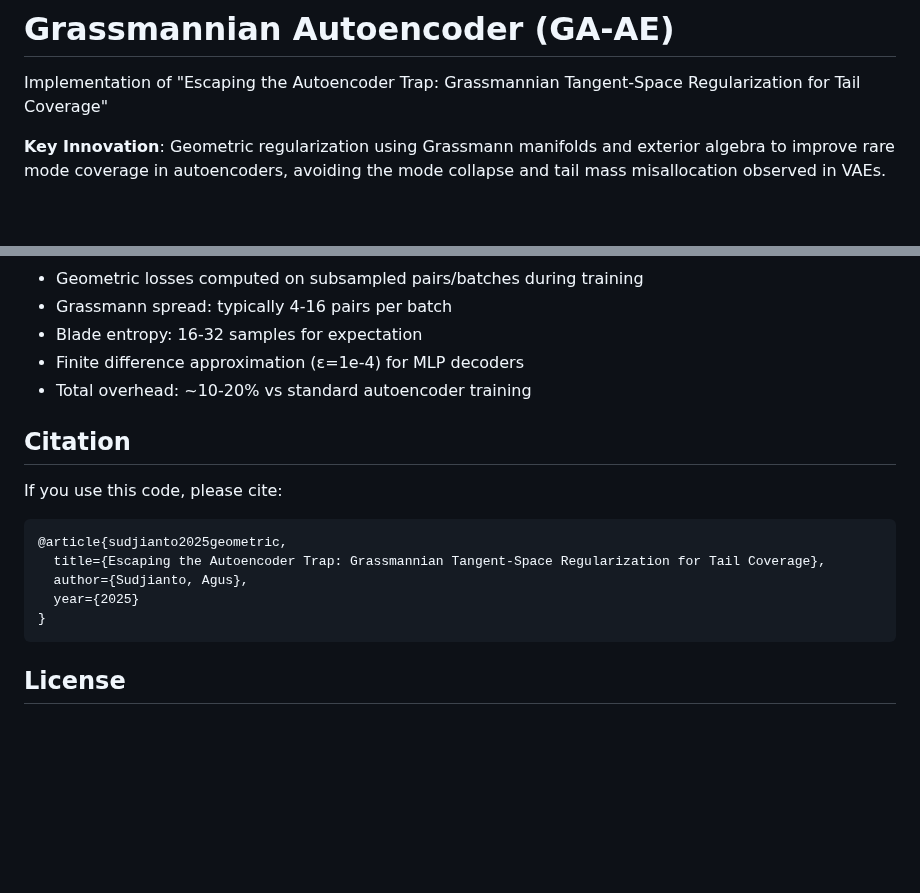
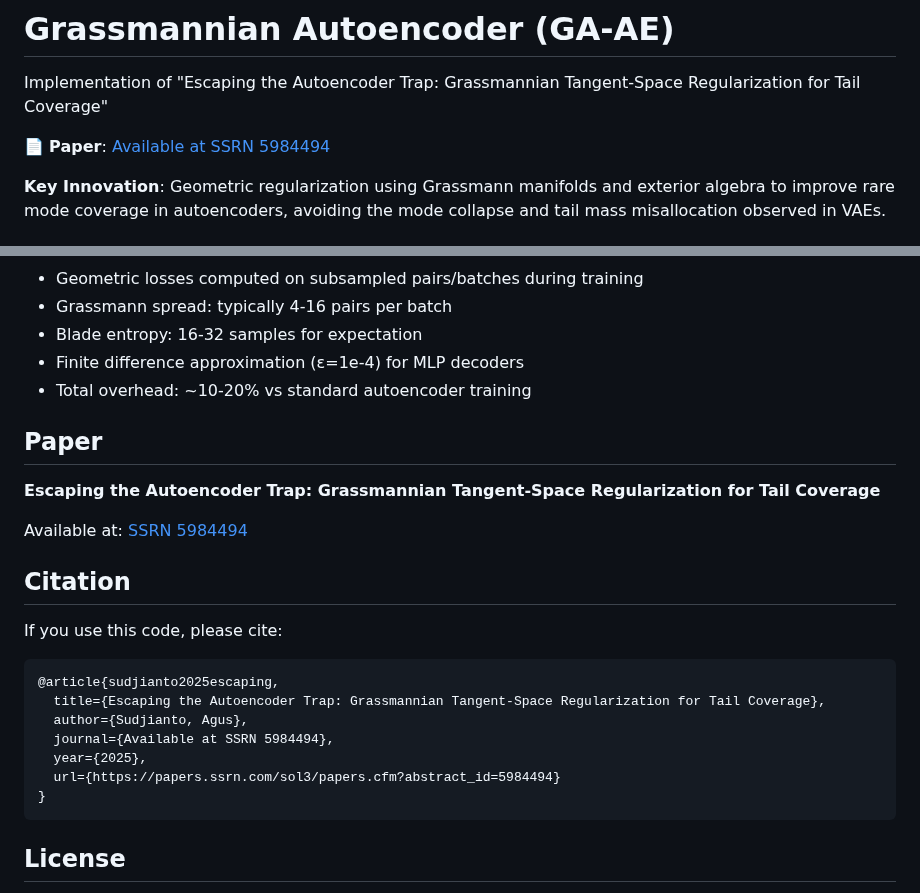
Before and after one commit to asudjianto-xml/ga_AE, a Markdown page: README.md, 2 parts joined by grey strips. Rendered like a GitHub page; blank space fills up the shorter version.

Commit message:
Add SSRN paper reference to README
Added paper link at top of README and updated citation section with:
- Title: Escaping the Autoencoder Trap: Grassmannian Tangent-Space Regularization for Tail Coverage
- SSRN ID: 5984494
- Direct link: https://papers.ssrn.com/sol3/papers.cfm?abstract_id=5984494
- Updated BibTeX citation with correct title and URL

````diff
--- a/README.md
+++ b/README.md
@@ -1,6 +1,8 @@
 # Grassmannian Autoencoder (GA-AE)
 
 Implementation of "Escaping the Autoencoder Trap: Grassmannian Tangent-Space Regularization for Tail Coverage"
+
+📄 **Paper**: [Available at SSRN 5984494](https://papers.ssrn.com/sol3/papers.cfm?abstract_id=5984494)
 
 **Key Innovation**: Geometric regularization using Grassmann manifolds and exterior algebra to improve rare mode coverage in autoencoders, avoiding the mode collapse and tail mass misallocation observed in VAEs.
 
@@ -239,15 +241,23 @@ Decoder Jacobian-vector products computed via:
 - Finite difference approximation (ε=1e-4) for MLP decoders
 - Total overhead: ~10-20% vs standard autoencoder training
 
+## Paper
+
+**Escaping the Autoencoder Trap: Grassmannian Tangent-Space Regularization for Tail Coverage**
+
+Available at: [SSRN 5984494](https://papers.ssrn.com/sol3/papers.cfm?abstract_id=5984494)
+
 ## Citation
 
 If you use this code, please cite:
 
 ```bibtex
-@article{sudjianto2025geometric,
+@article{sudjianto2025escaping,
   title={Escaping the Autoencoder Trap: Grassmannian Tangent-Space Regularization for Tail Coverage},
   author={Sudjianto, Agus},
-  year={2025}
+  journal={Available at SSRN 5984494},
+  year={2025},
+  url={https://papers.ssrn.com/sol3/papers.cfm?abstract_id=5984494}
 }
 ```
 
````
